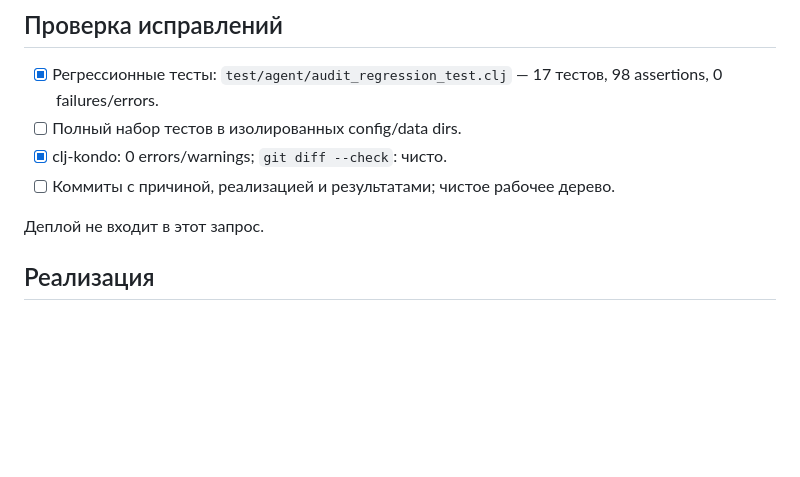
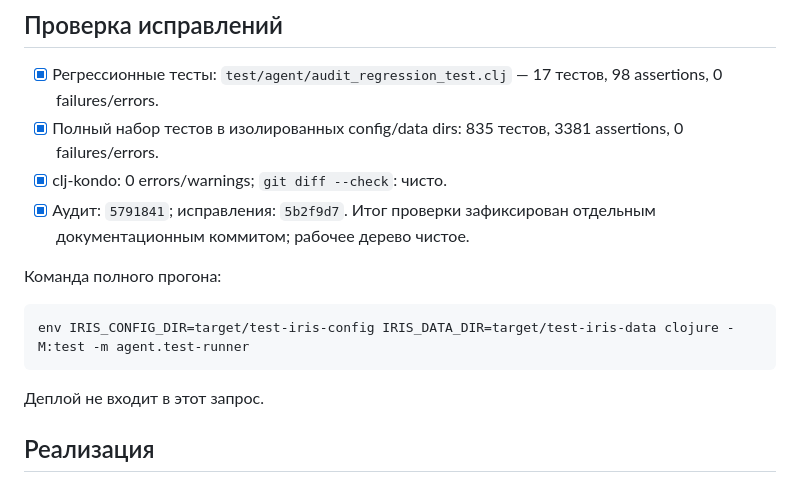
Before and after one commit to skammer/iris, a Markdown page: FIXES_TODO.md, the part around the change. Drawn GitHub-style; blank space fills up the shorter version.

Commit message:
docs: close audit checklist after full isolated verification
Record 835 tests and 3381 assertions passing with no failures or errors, clean lint, implementation commits, configuration changes and live-validation boundaries.

````diff
--- a/FIXES_TODO.md
+++ b/FIXES_TODO.md
@@ -26,9 +26,15 @@
 ## Проверка исправлений
 
 - [x] Регрессионные тесты: `test/agent/audit_regression_test.clj` — 17 тестов, 98 assertions, 0 failures/errors.
-- [ ] Полный набор тестов в изолированных config/data dirs.
+- [x] Полный набор тестов в изолированных config/data dirs: 835 тестов, 3381 assertions, 0 failures/errors.
 - [x] clj-kondo: 0 errors/warnings; `git diff --check`: чисто.
-- [ ] Коммиты с причиной, реализацией и результатами; чистое рабочее дерево.
+- [x] Аудит: `5791841`; исправления: `5b2f9d7`. Итог проверки зафиксирован отдельным документационным коммитом; рабочее дерево чистое.
+
+Команда полного прогона:
+
+```bash
+env IRIS_CONFIG_DIR=target/test-iris-config IRIS_DATA_DIR=target/test-iris-data clojure -M:test -m agent.test-runner
+```
 
 Деплой не входит в этот запрос.
 
````
